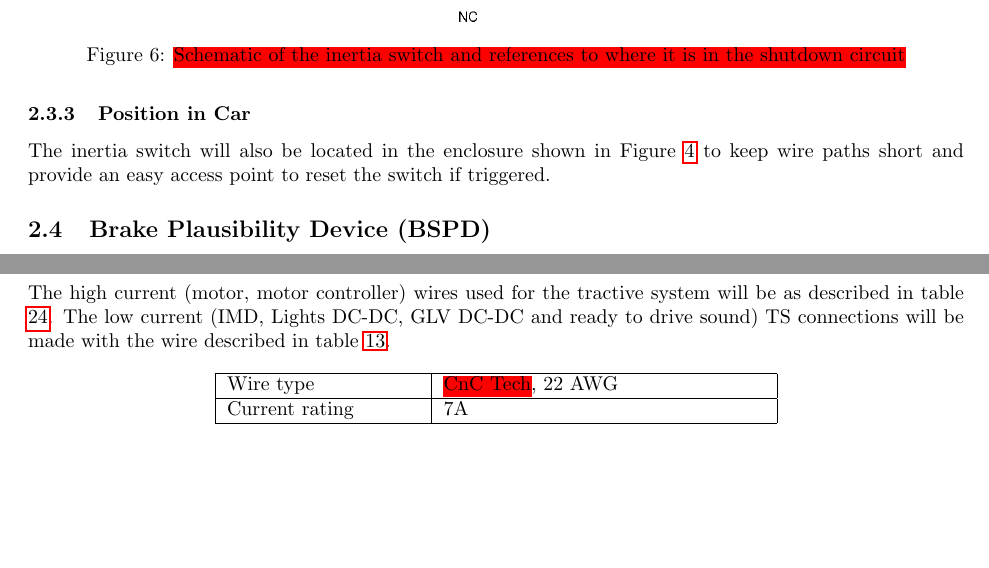
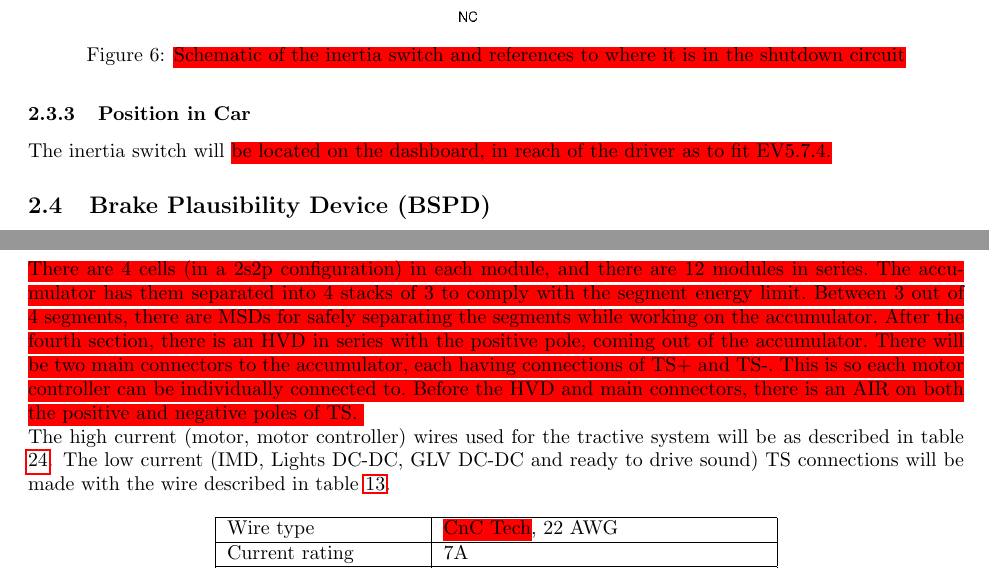
Before and after one commit to OlinREVO/ESF_FSAE, a LaTeX document (formula_sae_esf.tex): two parts of pages 15 and 40 of 81 before the commit and two parts of pages 15 and 40 of 82 after it, joined at a grey line, cut so that both start at the same text, the shorter picture padded with empty space. Compiled offline with pdfLaTeX.

Commit message:
Updated Section 3, Charging and accumulator mechanical pack need updating still

```diff
--- a/formula_sae_esf.tex
+++ b/formula_sae_esf.tex
@@ -340,7 +340,7 @@ controls the IMD light in the cockpit through the CAN system. With the coil powe
 
         \subsubsection{Position in Car}
 
-        The inertia switch will also be located in the enclosure shown in Figure \ref{cpanel2} to keep wire paths short and provide an easy access point to reset the switch if triggered.
+        The inertia switch will \hlr{be located on the dashboard, in reach of the driver as to fit EV5.7.4.}
 
     \subsection{Brake Plausibility Device (BSPD)} \label{BSPD}
 
@@ -992,6 +992,8 @@ A Hall effect current sensor, wired before the current splits to the motor contr
 
         \subsubsection{Wiring, Cables, Current Calculations, Connectors} \label{batteryconnectors}
 
+            \hlr{There are 4 cells (in a 2s2p configuration) in each module, and there are 12 modules in series. The accumulator has them separated into 4 stacks of 3 to comply with the segment energy limit. Between 3 out of 4 segments, there are MSDs for safely separating the segments while working on the accumulator. After the fourth section, there is an HVD in series with the positive pole, coming out of the accumulator. There will be two main connectors to the accumulator, each having connections of TS+ and TS-. This is so each motor controller can be individually connected to. Before the HVD and main connectors, there is an AIR on both the positive and negative poles of TS. }
+
             The high current (motor, motor controller) wires used for the tractive system will be as described in table \ref{motorwire}.
             The low current (IMD, Lights DC-DC, GLV DC-DC and ready to drive sound) TS connections will be made with the wire described in table \ref{tslowcurrentwire}.
 
```
Also changed, not shown: formula_sae_esf.tex (2 more changed lines).
